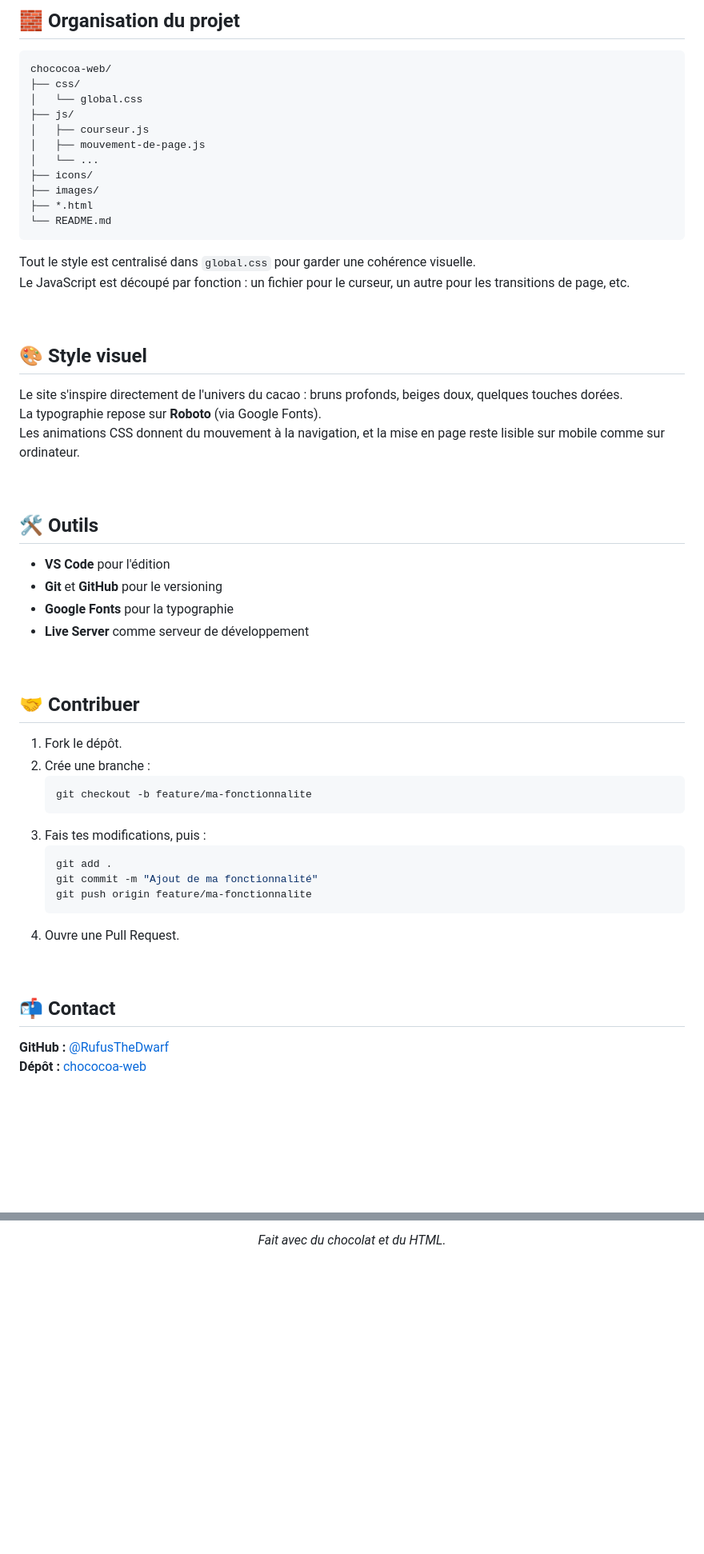
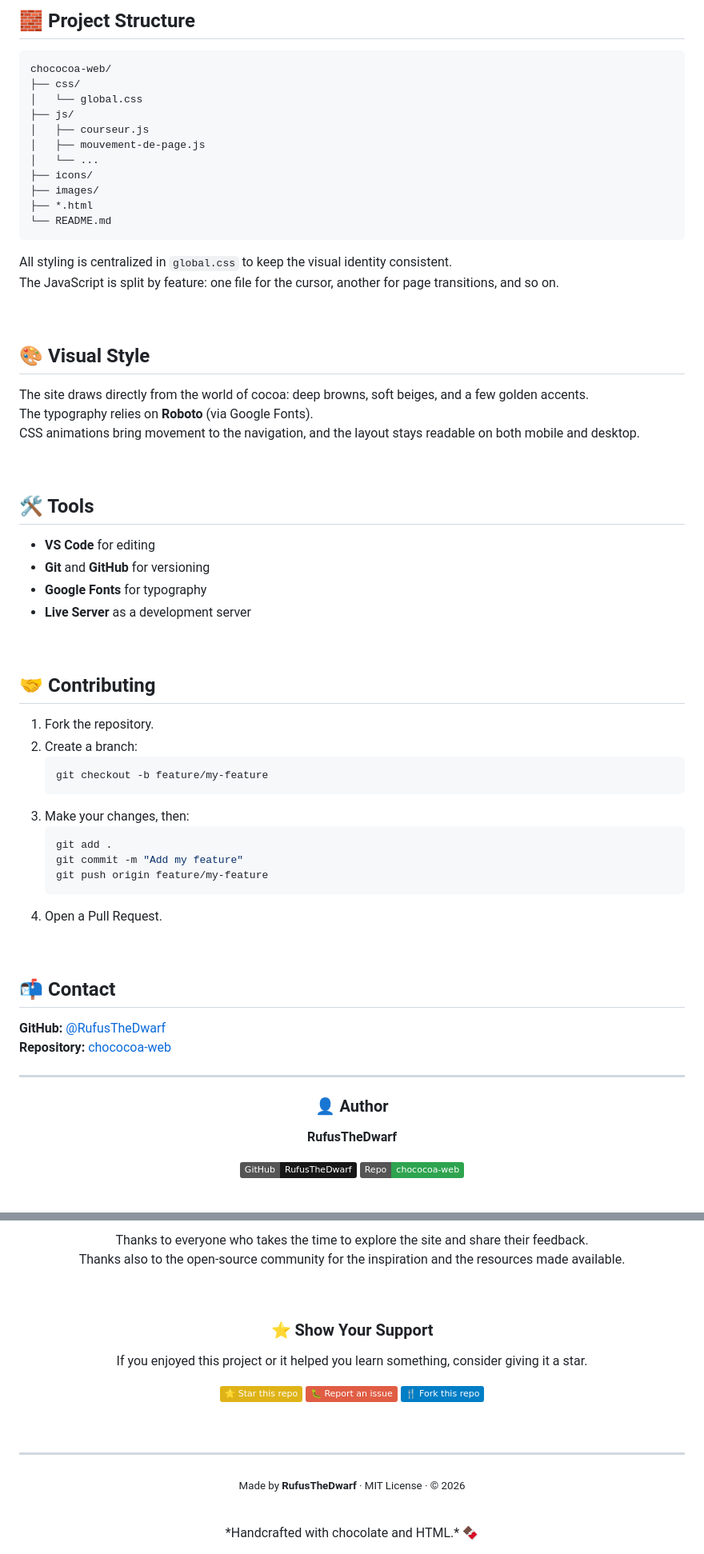
Before and after one commit to RufusTheDwarf/chococoa-web, a Markdown page: README.md, 2 parts joined by grey strips. Shown at 80% size. Drawn GitHub-style; badges without logos; blank space fills up the shorter version.

````diff
--- a/README.md
+++ b/README.md
@@ -85,7 +85,7 @@ cd chococoa-web
 
 <br>
 
-## 🧱 Organisation du projet
+## 🧱 Project Structure
 
 ```text
 chococoa-web/
@@ -101,49 +101,60 @@ chococoa-web/
 └── README.md
 ```
 
-Tout le style est centralisé dans `global.css` pour garder une cohérence visuelle.
-Le JavaScript est découpé par fonction : un fichier pour le curseur, un autre pour les transitions de page, etc.
+All styling is centralized in `global.css` to keep the visual identity consistent.
+The JavaScript is split by feature: one file for the cursor, another for page transitions, and so on.
 
 <br>
 
-## 🎨 Style visuel
+## 🎨 Visual Style
 
-Le site s'inspire directement de l'univers du cacao : bruns profonds, beiges doux, quelques touches dorées.
-La typographie repose sur **Roboto** (via Google Fonts).
-Les animations CSS donnent du mouvement à la navigation, et la mise en page reste lisible sur mobile comme sur ordinateur.
+The site draws directly from the world of cocoa: deep browns, soft beiges, and a few golden accents.
+The typography relies on **Roboto** (via Google Fonts).
+CSS animations bring movement to the navigation, and the layout stays readable on both mobile and desktop.
 
 <br>
 
-## 🛠️ Outils
+## 🛠️ Tools
 
-- **VS Code** pour l'édition
-- **Git** et **GitHub** pour le versioning
-- **Google Fonts** pour la typographie
-- **Live Server** comme serveur de développement
+- **VS Code** for editing
+- **Git** and **GitHub** for versioning
+- **Google Fonts** for typography
+- **Live Server** as a development server
 
 <br>
 
-## 🤝 Contribuer
+## 🤝 Contributing
 
-1. Fork le dépôt.
-2. Crée une branche :
+1. Fork the repository.
+2. Create a branch:
    ```bash
-   git checkout -b feature/ma-fonctionnalite
+   git checkout -b feature/my-feature
    ```
-3. Fais tes modifications, puis :
+3. Make your changes, then:
    ```bash
    git add .
-   git commit -m "Ajout de ma fonctionnalité"
-   git push origin feature/ma-fonctionnalite
+   git commit -m "Add my feature"
+   git push origin feature/my-feature
    ```
-4. Ouvre une Pull Request.
+4. Open a Pull Request.
 
 <br>
 
 ## 📬 Contact
 
-**GitHub :** [@RufusTheDwarf](https://github.com/RufusTheDwarf)
-**Dépôt :** [chococoa-web](https://github.com/RufusTheDwarf/chococoa-web)
+**GitHub:** [@RufusTheDwarf](https://github.com/RufusTheDwarf)
+**Repository:** [chococoa-web](https://github.com/RufusTheDwarf/chococoa-web)
+
+---
+
+<div align="center">
+
+### 👤 Author
+
+**RufusTheDwarf**
+
+[![GitHub](https://img.shields.io/badge/GitHub-RufusTheDwarf-181717?style=flat&logo=github&logoColor=white)](https://github.com/RufusTheDwarf)
+[![Repository](https://img.shields.io/badge/Repo-chococoa--web-2ea44f?style=flat&logo=git&logoColor=white)](https://github.com/RufusTheDwarf/chococoa-web)
 
 <br>
 
@@ -151,4 +162,24 @@ Les animations CSS donnent du mouvement à la navigation, et la mise en page res
 
-*Fait avec du chocolat et du HTML.*
+Thanks to everyone who takes the time to explore the site and share their feedback.
+Thanks also to the open-source community for the inspiration and the resources made available.
+
+<br>
+
+### ⭐ Show Your Support
+
+If you enjoyed this project or it helped you learn something, consider giving it a star.
+
+[![Star this repo](https://img.shields.io/badge/⭐_Star_this_repo-yellow?style=flat)](https://github.com/RufusTheDwarf/chococoa-web/stargazers)
+[![Report an issue](https://img.shields.io/badge/🐛_Report_an_issue-red?style=flat)](https://github.com/RufusTheDwarf/chococoa-web/issues)
+[![Fork this repo](https://img.shields.io/badge/🍴_Fork_this_repo-blue?style=flat)](https://github.com/RufusTheDwarf/chococoa-web/fork)
+
+<br>
+
+---
+
+<sub>Made by **RufusTheDwarf** · MIT License · © 2026</sub>
+
+<br>
+*Handcrafted with chocolate and HTML.* 🍫
 
 </div>
````
Also changed, not shown: other parts of README.md (+43 -43 lines).
